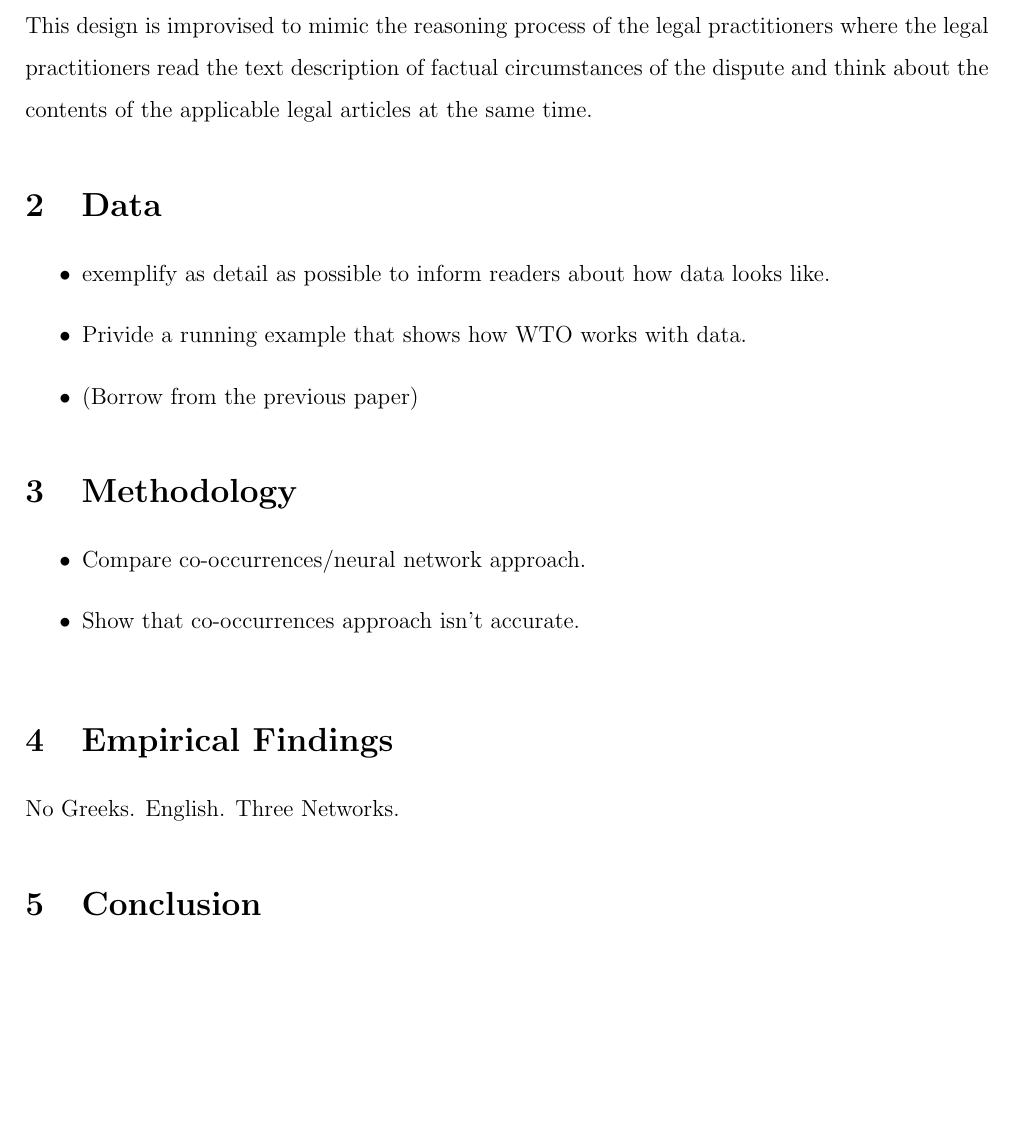
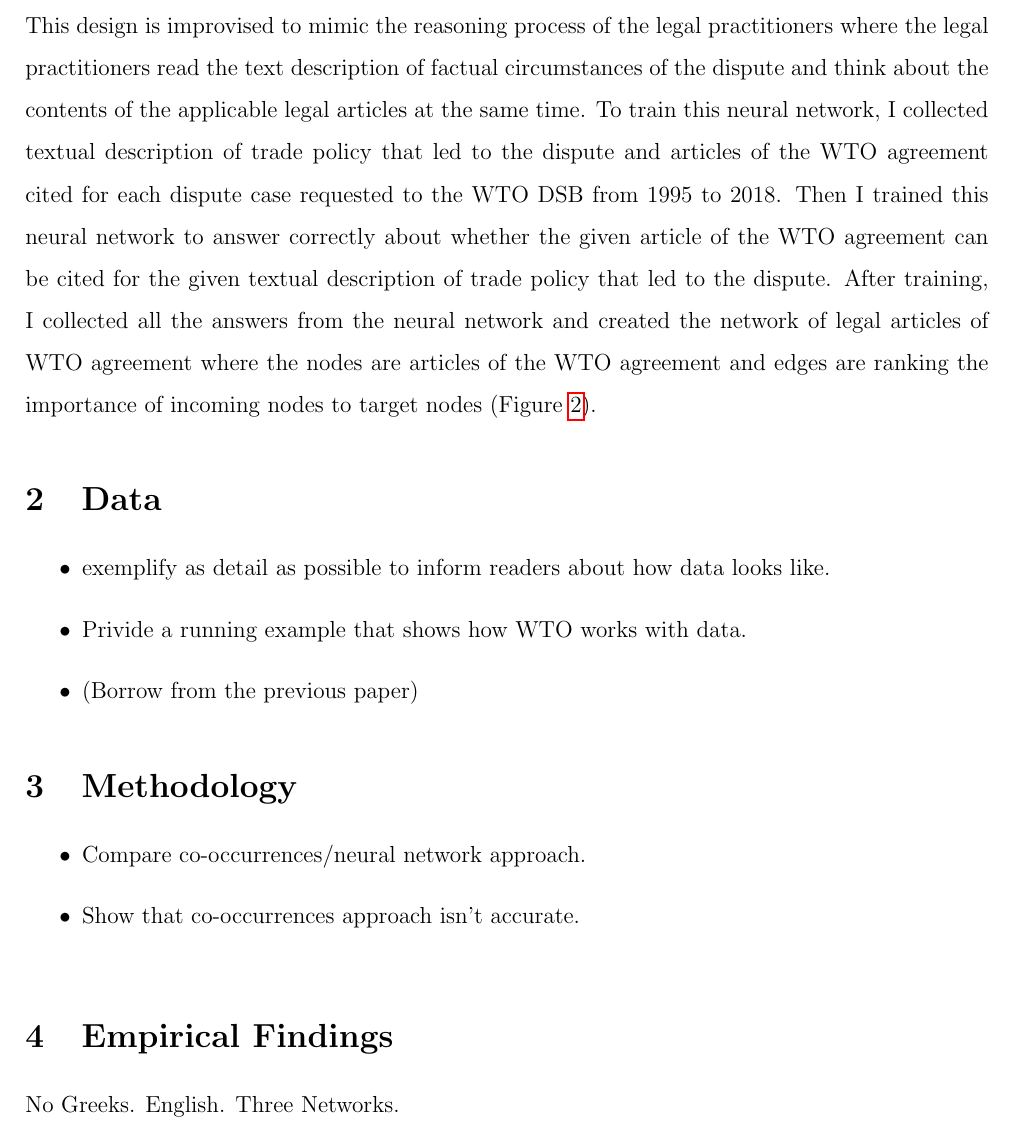
Before and after one commit to syyunn/citation-dwg-wto, a LaTeX paper (main.tex, which reads Introduction/methodology/neural-network-design.tex): part of page 3 of 6 before the commit and part of page 3 of 7 after it, cut so that both start at the same text, the shorter picture padded with empty space. Compiled offline with pdfLaTeX.

Commit message:
Add data to neural network design

```diff
--- a/Introduction/methodology/neural-network-design.tex
+++ b/Introduction/methodology/neural-network-design.tex
@@ -9,22 +9,14 @@
 the text description of
 factual circumstances of the dispute and think about the contents of
 the applicable legal articles at the same time.
-
-% \begin{itemize}
-%    \item data composition and collection
-%    \item w/ and wo/ textual information - horizontal comparison
-%    \item implication of this paper, application to solve real world problems
-% \end{itemize}
-
-
-% Moreover, this paper empirically
-% finds that it's important to explicitly
-% consider the textual information
-% to properly map the regulatory network of WTO DSB.
-% By comparing the results of two different approaches,
-% regulatory network reconstructed with and without textual information,
-% this paper shows textual content that describes
-% characteristics of each trade policy
-% it's important
-
-% to properly map
+To train this neural network, I collected textual description of trade policy
+that led to the dispute and articles of the WTO agreement cited for each dispute
+case requested to the WTO DSB
+from 1995 to 2018.
+Then I trained this neural network to answer correctly
+about whether the given article of the WTO agreement
+can be cited for the given textual description of
+trade policy that led to the dispute.
+After training, I collected all the answers from the neural network
+and created the network of legal articles of WTO agreement where the nodes are articles of the WTO agreement
+and edges are ranking the importance of incoming nodes to target nodes (Figure \ref{fig:market-aceess}).
```
Also changed, not shown: Introduction/methodology/data-collection.tex (deleted, +0 -1 lines), main.tex (+0 -3 lines), Introduction/methodology/iterative-training.tex (deleted).
